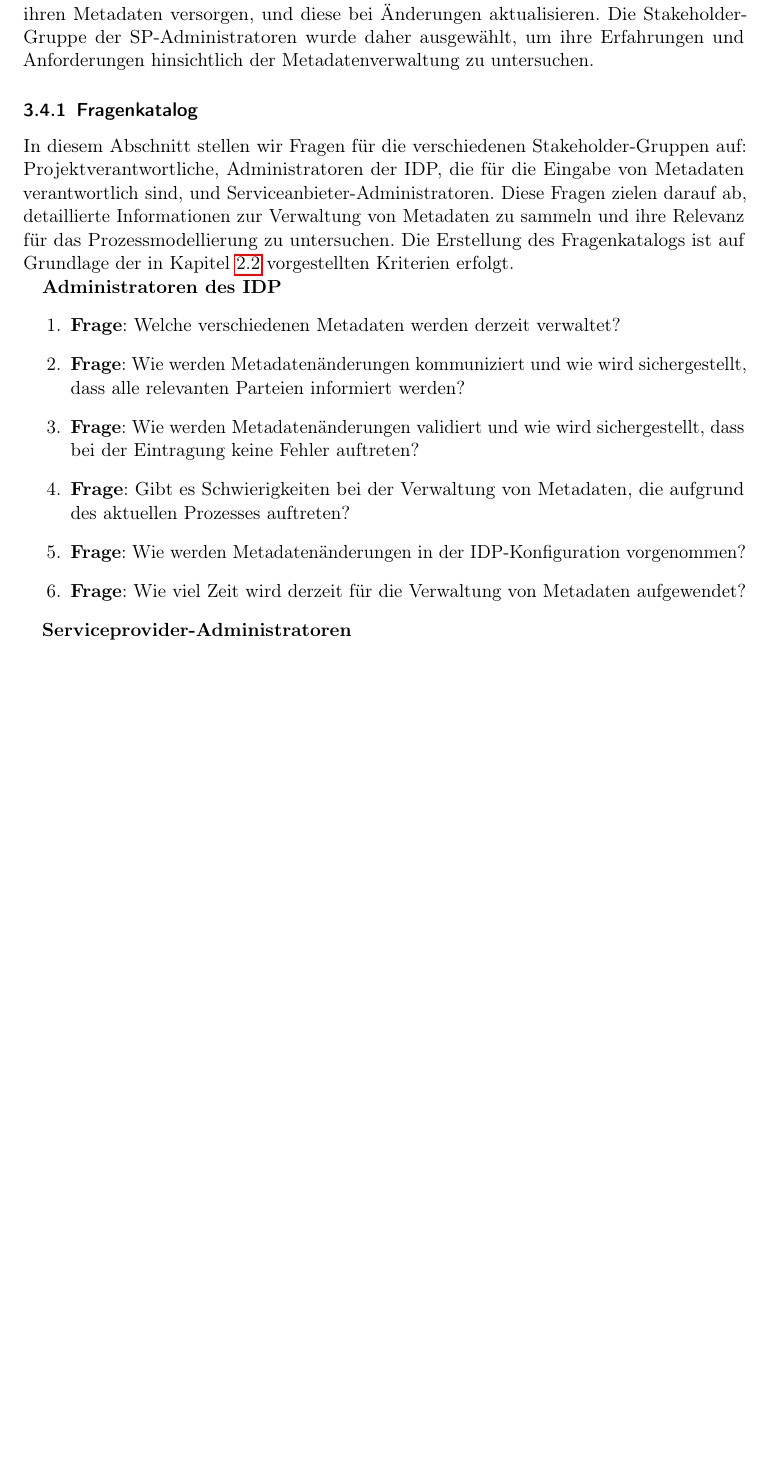
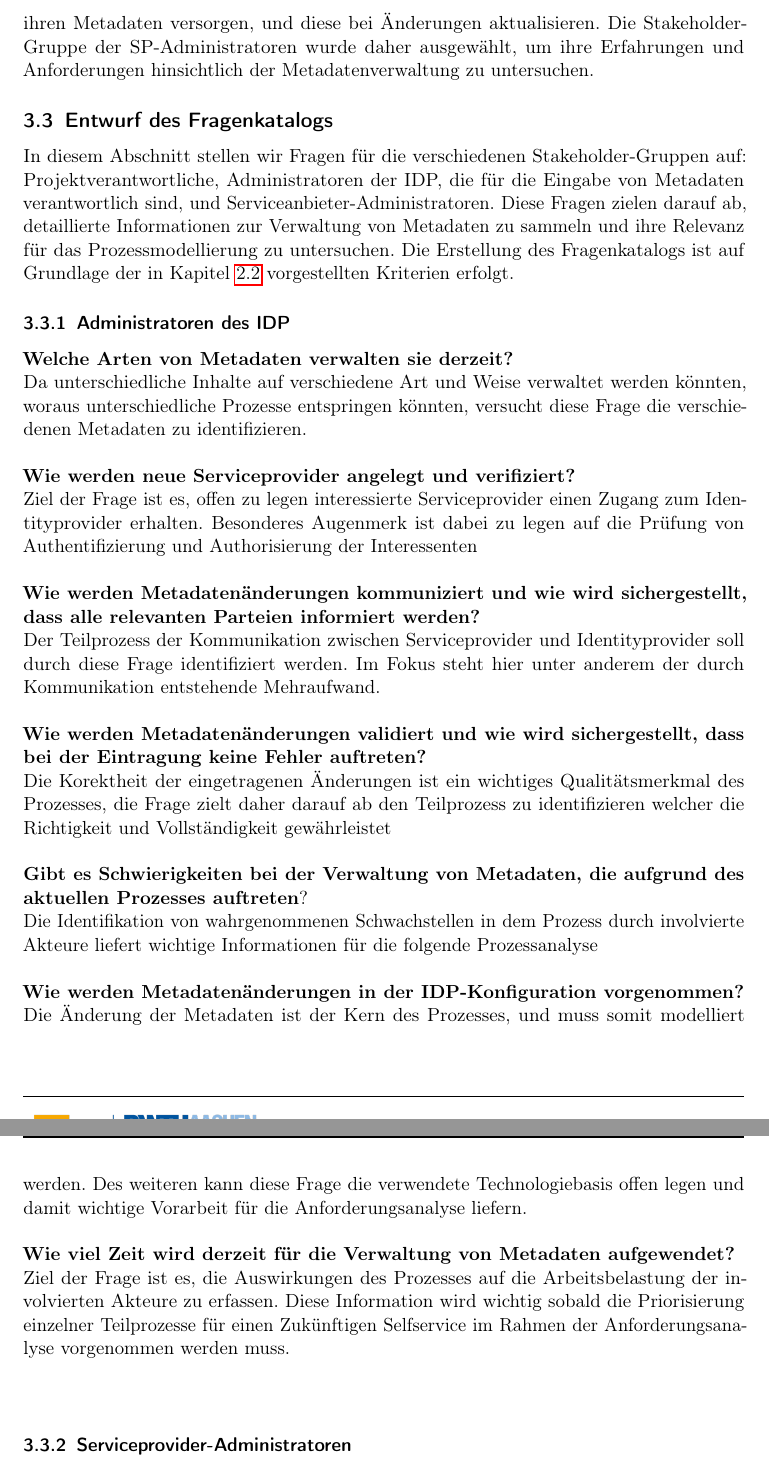
Before and after one commit to lukszi/Seminararbeit, a LaTeX document (src/Seminararbeit.tex): part of page 11 of 13 before the commit and two parts of pages 11 and 12 of 14 after it, the two joined at a grey line, cut so that both start at the same text, the shorter picture padded with empty space. Compiled offline with pdfLaTeX.

Commit message:
Reformulated questions

```diff
--- a/src/Seminararbeit.tex
+++ b/src/Seminararbeit.tex
@@ -62,22 +60,30 @@ Die Dokumentenanalyse der Shibboleth-Dokumentation verdeutlichte desweiteren die
 Um den Reibungslosen Ablauf der Kommunikation mit dem IDP sicher zu stellen, müssen die SPs den IDP mit ihren Metadaten versorgen, und diese bei Änderungen aktualisieren.
 Die Stakeholder-Gruppe der SP-Administratoren wurde daher ausgewählt, um ihre Erfahrungen und Anforderungen hinsichtlich der Metadatenverwaltung zu untersuchen.
 
-\subsubsection{Fragenkatalog}
+\subsection{Entwurf des Fragenkatalogs}\label{subsubsec:entwurf-fragenkatalog}
+
 In diesem Abschnitt stellen wir Fragen für die verschiedenen Stakeholder-Gruppen auf: Projektverantwortliche, Administratoren der IDP, die für die Eingabe von Metadaten verantwortlich sind, und Serviceanbieter-Administratoren.
 Diese Fragen zielen darauf ab, detaillierte Informationen zur Verwaltung von Metadaten zu sammeln und ihre Relevanz für das Prozessmodellierung zu untersuchen.
 Die Erstellung des Fragenkatalogs ist auf Grundlage der in Kapitel~\ref{subsec:interviews-grundlagen} vorgestellten Kriterien erfolgt.
 
-\textbf{Administratoren des IDP}
-\begin{enumerate}
-    \item \textbf{Frage}: Welche verschiedenen Metadaten werden derzeit verwaltet?
-    \item \textbf{Frage}: Wie werden Metadatenänderungen kommuniziert und wie wird sichergestellt, dass alle relevanten Parteien informiert werden?
-    \item \textbf{Frage}: Wie werden Metadatenänderungen validiert und wie wird sichergestellt, dass bei der Eintragung keine Fehler auftreten?
-    \item \textbf{Frage}: Gibt es Schwierigkeiten bei der Verwaltung von Metadaten, die aufgrund des aktuellen Prozesses auftreten?
-    \item \textbf{Frage}: Wie werden Metadatenänderungen in der IDP-Konfiguration vorgenommen?
-    \item \textbf{Frage}: Wie viel Zeit wird derzeit für die Verwaltung von Metadaten aufgewendet?
-\end{enumerate}
+\subsubsection{Administratoren des IDP}
 
-\textbf{Serviceprovider-Administratoren}
+\textbf{Welche Arten von Metadaten verwalten sie derzeit?}\\
+Da unterschiedliche Inhalte auf verschiedene Art und Weise verwaltet werden könnten, woraus unterschiedliche Prozesse entspringen könnten, versucht diese Frage die verschiedenen Metadaten zu identifizieren.\\\\
+\textbf{Wie werden neue Serviceprovider angelegt und verifiziert?}\\
+Ziel der Frage ist es, offen zu legen interessierte Serviceprovider einen Zugang zum Identityprovider erhalten. Besonderes Augenmerk ist dabei zu legen auf die Prüfung von Authentifizierung und Authorisierung der Interessenten\\\\
+\textbf{Wie werden Metadatenänderungen kommuniziert und wie wird sichergestellt, dass alle relevanten Parteien informiert werden?}\\
+Der Teilprozess der Kommunikation zwischen Serviceprovider und Identityprovider soll durch diese Frage identifiziert werden. Im Fokus steht hier unter anderem der durch Kommunikation entstehende Mehraufwand.\\\\
+\textbf{Wie werden Metadatenänderungen validiert und wie wird sichergestellt, dass bei der Eintragung keine Fehler auftreten?}\\
+Die Korektheit der eingetragenen Änderungen ist ein wichtiges Qualitätsmerkmal des Prozesses, die Frage zielt daher darauf ab den Teilprozess zu identifizieren welcher die Richtigkeit und Vollständigkeit gewährleistet\\\\
+\textbf{Gibt es Schwierigkeiten bei der Verwaltung von Metadaten, die aufgrund des aktuellen Prozesses auftreten}?\\
+ Die Identifikation von wahrgenommenen Schwachstellen in dem Prozess durch involvierte Akteure liefert wichtige Informationen für die folgende Prozessanalyse\\\\
+\textbf{Wie werden Metadatenänderungen in der IDP-Konfiguration vorgenommen?}\\
+Die Änderung der Metadaten ist der Kern des Prozesses, und muss somit modelliert werden. Des weiteren kann diese Frage die verwendete Technologiebasis offen legen und damit wichtige Vorarbeit für die Anforderungsanalyse liefern.\\\\
+\textbf{Wie viel Zeit wird derzeit für die Verwaltung von Metadaten aufgewendet?}\\
+Ziel der Frage ist es, die Auswirkungen des Prozesses auf die Arbeitsbelastung der involvierten Akteure zu erfassen. Diese Information wird wichtig sobald die Priorisierung einzelner Teilprozesse für einen Zukünftigen Selfservice im Rahmen der Anforderungsanalyse vorgenommen werden muss.\\\\
+
+\subsubsection{Serviceprovider-Administratoren}
 \begin{enumerate}
     \item \textbf{Frage}: Was sind die wichtigsten Funktionen, die Sie in einer Self-Service-Lösung zur Verwaltung von Metadaten benötigen würden?
     \item \textbf{Frage}: Gibt es spezielle Anforderungen oder Bedenken in Bezug auf die Sicherheit bei der Verwaltung von Metadaten in einem Self-Service-System?
```
Also changed, not shown: src/Seminararbeit.tex (12 more changed lines).
